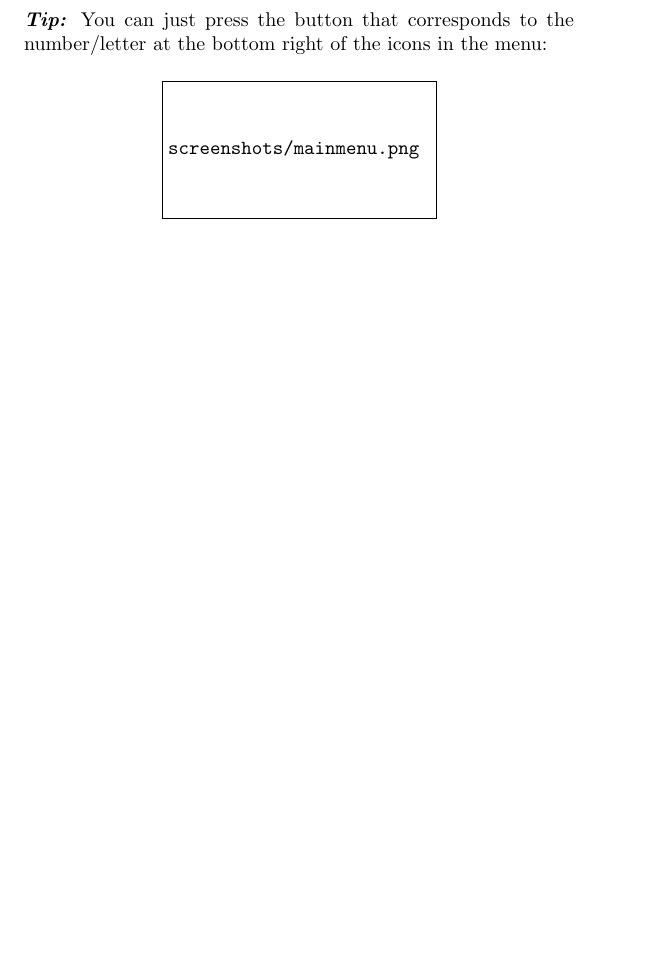
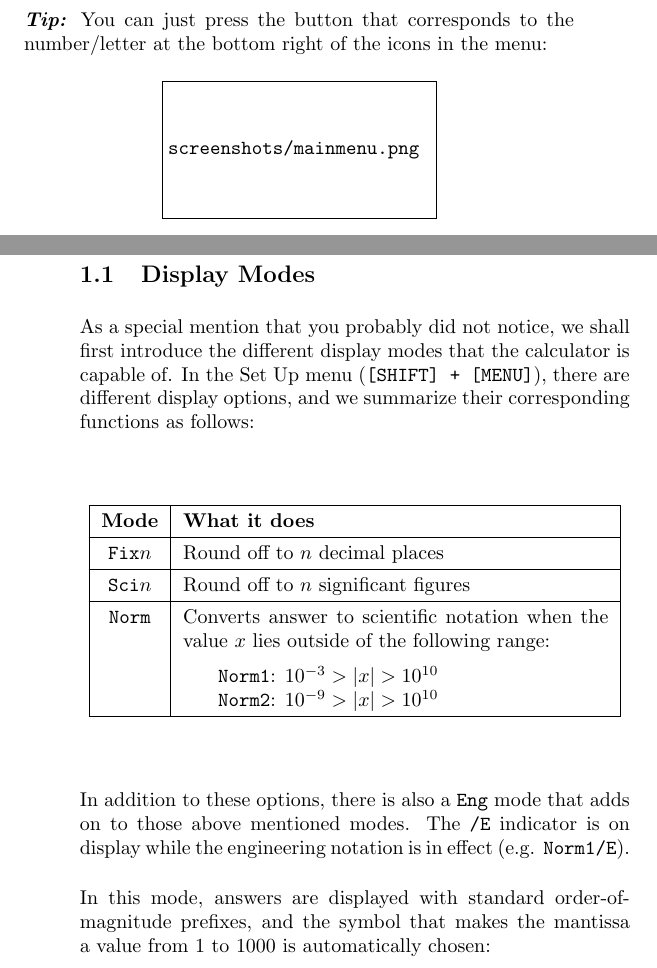
Before and after one commit to oliverli/A-Level-Notes, a LaTeX book (Casio/guide.tex): part of page 7 of 38 before the commit and two parts of pages 7 and 8 of 40 after it, the two joined at a grey line, cut so that both start at the same text, the shorter picture padded with empty space. The pictures show the PDF file Casio/guide.pdf that the author committed with the source.

Commit message:
Added display modes

```diff
--- a/Casio/guide.tex
+++ b/Casio/guide.tex
@@ -107,3 +112,28 @@ Unfortunately there are some areas where the CASIO calculator isn't very intuiti
 	\centering
 	\includegraphics[width=0.5\textwidth]{mainmenu}
 \end{figure}
+
+\section{Display Modes}
+As a special mention that you probably did not notice, we shall first introduce the different display modes that the calculator is capable of. In the Set Up menu (\code{[SHIFT] + [MENU]}), there are different display options, and we summarize their corresponding functions as follows:
+\begin{center}
+	\renewcommand{\arraystretch}{1.3}
+	\begin{tabular}{|c|p{7.5cm}|}
+		\hline
+		\textbf{Mode}	&	\textbf{What it does} \\
+		\hline
+		\code{Fix}$n$	&	Round off to $n$ decimal places \\
+		\hline
+		\code{Sci}$n$	&	Round off to $n$ significant figures \\
+		\hline
+		\code{Norm}		&	Converts answer to scientific notation when the value $x$ lies outside of the following range: \vspace{2mm} \newline \hspace*{5mm} \textbf{\code{Norm1}}: $10^{-3}>|x|>10^{10}$ \newline \hspace*{5mm} \textbf{\code{Norm2}}: $10^{-9}>|x|>10^{10}$ \\
+		\hline
+	\end{tabular}
+\end{center}
+
+In addition to these options, there is also a \code{Eng} mode that adds on to those above mentioned modes. The \code{/E} indicator is on display while the engineering notation is in effect (e.g. \code{Norm1/E}).
+
+In this mode, answers are displayed with standard order-of-magnitude prefixes, and the symbol that makes the mantissa a value from 1 to 1000 is automatically chosen:
+\begin{center}
+	\renewcommand{\arraystretch}{1.3}
+	\begin{tabular}{|c|c||c|c|}
+		\hline
@@ -110,3 +153,8 @@ Unfortunately there are some areas where the CASIO calculator isn't very intuiti
+\end{center}
+
+You can also type these prefixes when doing calculations. The prefixes are available under \code{[OPTN] > $\triangleright\times$2 > ESYM} (\code{F1}). You might find these extremely useful when doing calculations for Physics.
+
+Under that same menu, there is also the \code{ENG} and $\overleftarrow{\texttt{ENG}}$ which shifts the decimal place of the displayed value 3 digits to the (left/right), and (decreases/increases) the exponent by 3 respectively.
 
 \section{Graphing} \label{graphing}
 To graph a function, go to \code{GRAPH} in the main menu. Enter the functions into \code{Y1} onwards. Press \code{DRAW} (\code{F6}) or \code{[EXE]} to graph. Most of these are pretty intuitive, just some things you should take note:
```
Also changed, not shown: Casio/guide.pdf, Casio/guide.tex (40 more changed lines).
